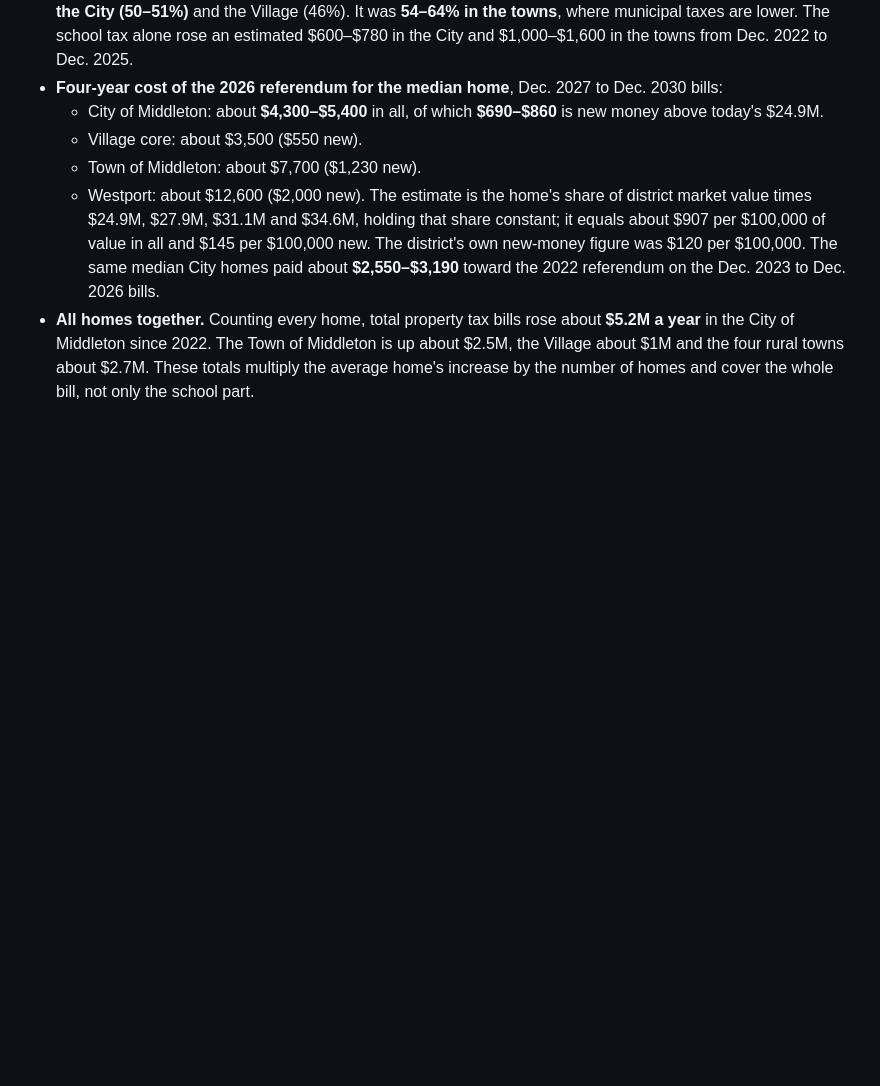
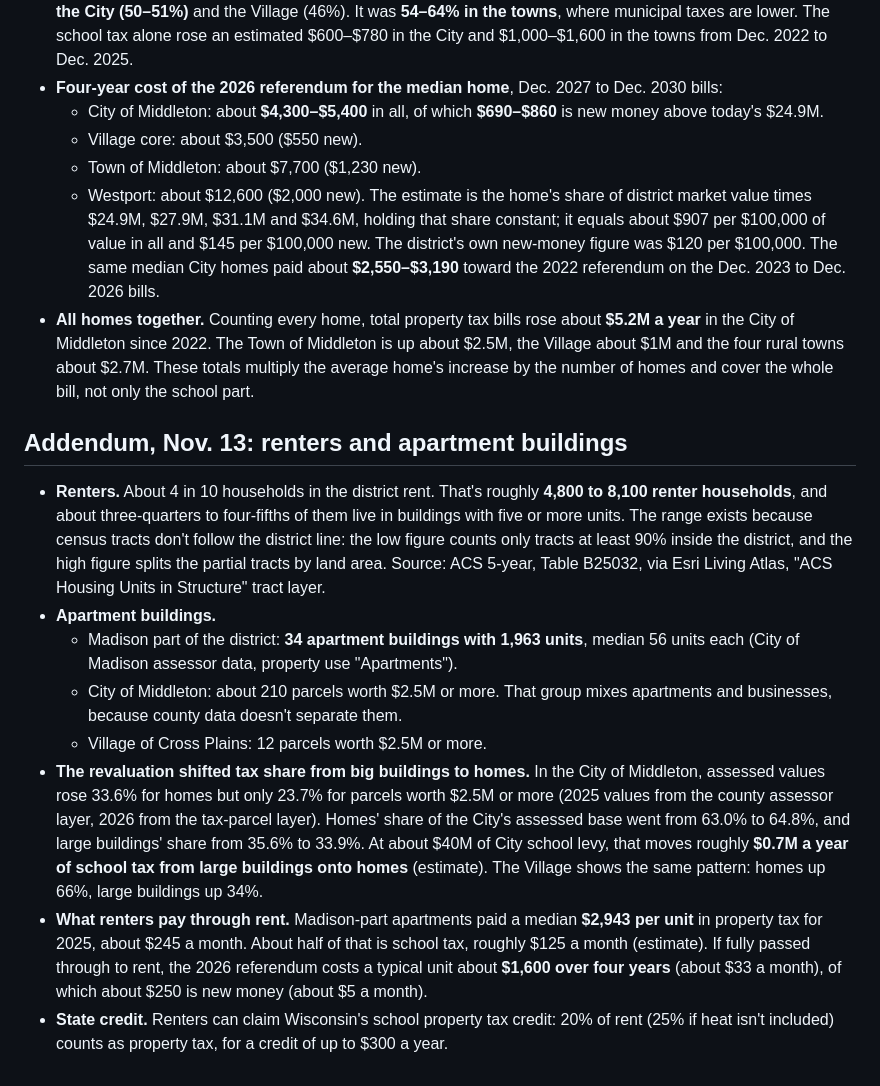
Before and after one commit to chasechasephillips-a11y/openseatsmcpasd, a Markdown page: research_notes/MCPASD referendum 2026 vs 2022/property_tax_by_ward.md, the part around the change. Drawn GitHub-style; blank space fills up the shorter version.

Commit message:
Add renter and apartment findings to property tax note
Co-Authored-By: Claude Opus 5.5 <noreply@anthropic.com>
Claude-Session: https://claude.ai/code/session_01Fv1c5p4i6SNEjecKh3ySFa

```diff
--- a/research_notes/MCPASD referendum 2026 vs 2022/property_tax_by_ward.md
+++ b/research_notes/MCPASD referendum 2026 vs 2022/property_tax_by_ward.md
@@ -97,3 +97,14 @@ The numbers are in `property_tax_costs_by_ward.csv`; the script is `property_tax
   - Westport: about $12,600 ($2,000 new).
   The estimate is the home's share of district market value times $24.9M, $27.9M, $31.1M and $34.6M, holding that share constant; it equals about $907 per $100,000 of value in all and $145 per $100,000 new. The district's own new-money figure was $120 per $100,000. The same median City homes paid about **$2,550–$3,190** toward the 2022 referendum on the Dec. 2023 to Dec. 2026 bills.
 - **All homes together.** Counting every home, total property tax bills rose about **$5.2M a year** in the City of Middleton since 2022. The Town of Middleton is up about $2.5M, the Village about $1M and the four rural towns about $2.7M. These totals multiply the average home's increase by the number of homes and cover the whole bill, not only the school part.
+
+## Addendum, Nov. 13: renters and apartment buildings
+
+- **Renters.** About 4 in 10 households in the district rent. That's roughly **4,800 to 8,100 renter households**, and about three-quarters to four-fifths of them live in buildings with five or more units. The range exists because census tracts don't follow the district line: the low figure counts only tracts at least 90% inside the district, and the high figure splits the partial tracts by land area. Source: ACS 5-year, Table B25032, via Esri Living Atlas, "ACS Housing Units in Structure" tract layer.
+- **Apartment buildings.**
+  - Madison part of the district: **34 apartment buildings with 1,963 units**, median 56 units each (City of Madison assessor data, property use "Apartments").
+  - City of Middleton: about 210 parcels worth $2.5M or more. That group mixes apartments and businesses, because county data doesn't separate them.
+  - Village of Cross Plains: 12 parcels worth $2.5M or more.
+- **The revaluation shifted tax share from big buildings to homes.** In the City of Middleton, assessed values rose 33.6% for homes but only 23.7% for parcels worth $2.5M or more (2025 values from the county assessor layer, 2026 from the tax-parcel layer). Homes' share of the City's assessed base went from 63.0% to 64.8%, and large buildings' share from 35.6% to 33.9%. At about $40M of City school levy, that moves roughly **$0.7M a year of school tax from large buildings onto homes** (estimate). The Village shows the same pattern: homes up 66%, large buildings up 34%.
+- **What renters pay through rent.** Madison-part apartments paid a median **$2,943 per unit** in property tax for 2025, about $245 a month. About half of that is school tax, roughly $125 a month (estimate). If fully passed through to rent, the 2026 referendum costs a typical unit about **$1,600 over four years** (about $33 a month), of which about $250 is new money (about $5 a month).
+- **State credit.** Renters can claim Wisconsin's school property tax credit: 20% of rent (25% if heat isn't included) counts as property tax, for a credit of up to $300 a year.
```
